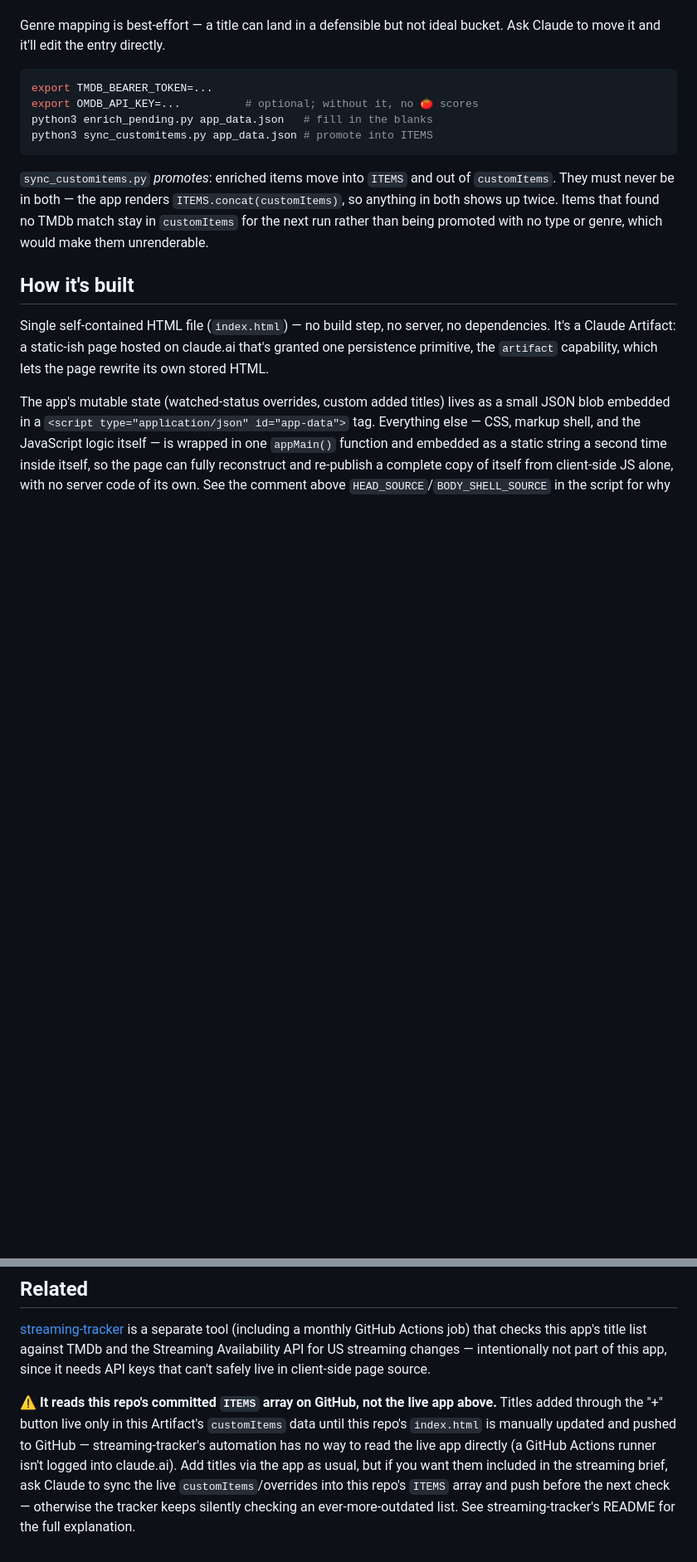
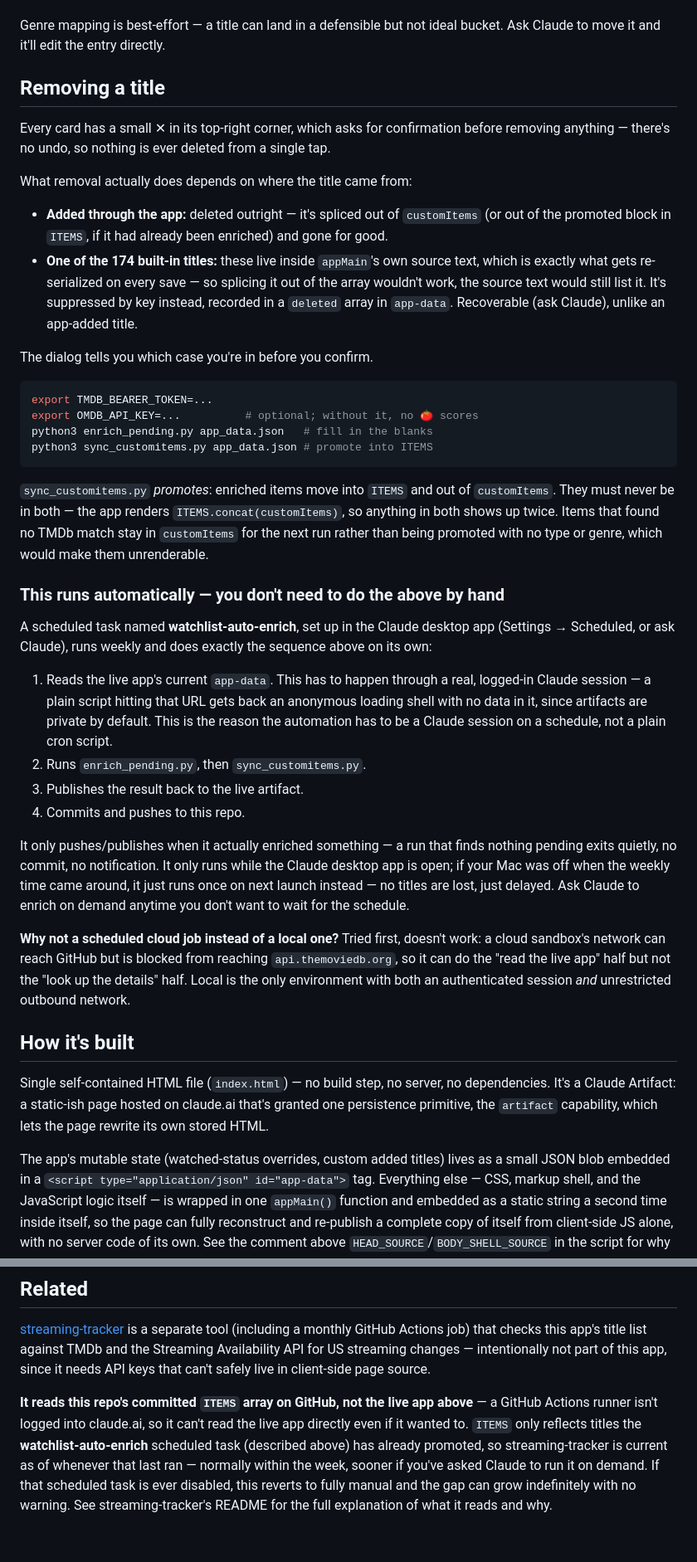
Before and after one commit to apanasci/the-watchlist, a Markdown page: README.md, 2 parts joined by grey strips. Shown at 83% size. Rendered like a GitHub page; blank space fills up the shorter version.

Commit message:
Document remove-title, automatic enrichment, and the set_app_data.py dead end
README previously stopped at the manual enrich/sync commands and the
abandoned "no automatic fix" framing. Documents what's actually running
now: the watchlist-auto-enrich scheduled task (weekly, local, why it has
to be local rather than a cloud routine), the remove-title flow and the
built-in-vs-custom distinction behind it, and flags set_app_data.py as
unused -- left over from the cloud-routine attempt that turned out not
to work, nothing calls it anymore.

Co-Authored-By: Claude Sonnet 5 <noreply@anthropic.com>

````diff
--- a/README.md
+++ b/README.md
@@ -43,6 +52,25 @@ https://www.omdbapi.com/apikey.aspx
 Genre mapping is best-effort — a title can land in a defensible but not
 ideal bucket. Ask Claude to move it and it'll edit the entry directly.
 
+## Removing a title
+
+Every card has a small ✕ in its top-right corner, which asks for
+confirmation before removing anything — there's no undo, so nothing is
+ever deleted from a single tap.
+
+What removal actually does depends on where the title came from:
+
+- **Added through the app:** deleted outright — it's spliced out of
+  `customItems` (or out of the promoted block in `ITEMS`, if it had already
+  been enriched) and gone for good.
+- **One of the 174 built-in titles:** these live inside `appMain`'s own
+  source text, which is exactly what gets re-serialized on every save — so
+  splicing it out of the array wouldn't work, the source text would still
+  list it. It's suppressed by key instead, recorded in a `deleted` array in
+  `app-data`. Recoverable (ask Claude), unlike an app-added title.
+
+The dialog tells you which case you're in before you confirm.
+
 ```bash
 export TMDB_BEARER_TOKEN=...
 export OMDB_API_KEY=...          # optional; without it, no 🍅 scores
@@ -55,6 +83,34 @@ of `customItems`. They must never be in both — the app renders
 `ITEMS.concat(customItems)`, so anything in both shows up twice. Items that
 found no TMDb match stay in `customItems` for the next run rather than being
 promoted with no type or genre, which would make them unrenderable.
+
+### This runs automatically — you don't need to do the above by hand
+
+A scheduled task named **watchlist-auto-enrich**, set up in the Claude
+desktop app (Settings → Scheduled, or ask Claude), runs weekly and does
+exactly the sequence above on its own:
+
+1. Reads the live app's current `app-data`. This has to happen through a
+   real, logged-in Claude session — a plain script hitting that URL gets
+   back an anonymous loading shell with no data in it, since artifacts are
+   private by default. This is the reason the automation has to be a
+   Claude session on a schedule, not a plain cron script.
+2. Runs `enrich_pending.py`, then `sync_customitems.py`.
+3. Publishes the result back to the live artifact.
+4. Commits and pushes to this repo.
+
+It only pushes/publishes when it actually enriched something — a run that
+finds nothing pending exits quietly, no commit, no notification. It only
+runs while the Claude desktop app is open; if your Mac was off when the
+weekly time came around, it just runs once on next launch instead — no
+titles are lost, just delayed. Ask Claude to enrich on demand anytime you
+don't want to wait for the schedule.
+
+**Why not a scheduled cloud job instead of a local one?** Tried first,
+doesn't work: a cloud sandbox's network can reach GitHub but is blocked
+from reaching `api.themoviedb.org`, so it can do the "read the live app"
+half but not the "look up the details" half. Local is the only environment
+with both an authenticated session *and* unrestricted outbound network.
 
 ## How it's built
 
@@ -113,13 +169,13 @@ and the Streaming Availability API for US streaming changes — intentionally
 not part of this app, since it needs API keys that can't safely live in
 client-side page source.
 
-**⚠️ It reads this repo's committed `ITEMS` array on GitHub, not the live
-app above.** Titles added through the "+" button live only in this
-Artifact's `customItems` data until this repo's `index.html` is manually
-updated and pushed to GitHub — streaming-tracker's automation has no way to
-read the live app directly (a GitHub Actions runner isn't logged into
-claude.ai). Add titles via the app as usual, but if you want them included
-in the streaming brief, ask Claude to sync the live `customItems`/overrides
-into this repo's `ITEMS` array and push before the next check — otherwise
-the tracker keeps silently checking an ever-more-outdated list. See
-streaming-tracker's README for the full explanation.
+**It reads this repo's committed `ITEMS` array on GitHub, not the live app
+above** — a GitHub Actions runner isn't logged into claude.ai, so it can't
+read the live app directly even if it wanted to. `ITEMS` only reflects
+titles the **watchlist-auto-enrich** scheduled task (described above) has
+already promoted, so streaming-tracker is current as of whenever that last
+ran — normally within the week, sooner if you've asked Claude to run it on
+demand. If that scheduled task is ever disabled, this reverts to fully
+manual and the gap can grow indefinitely with no warning. See
+streaming-tracker's README for the full explanation of what it reads and
+why.
````
Also changed, not shown: other parts of README.md (+10 -1 lines).
